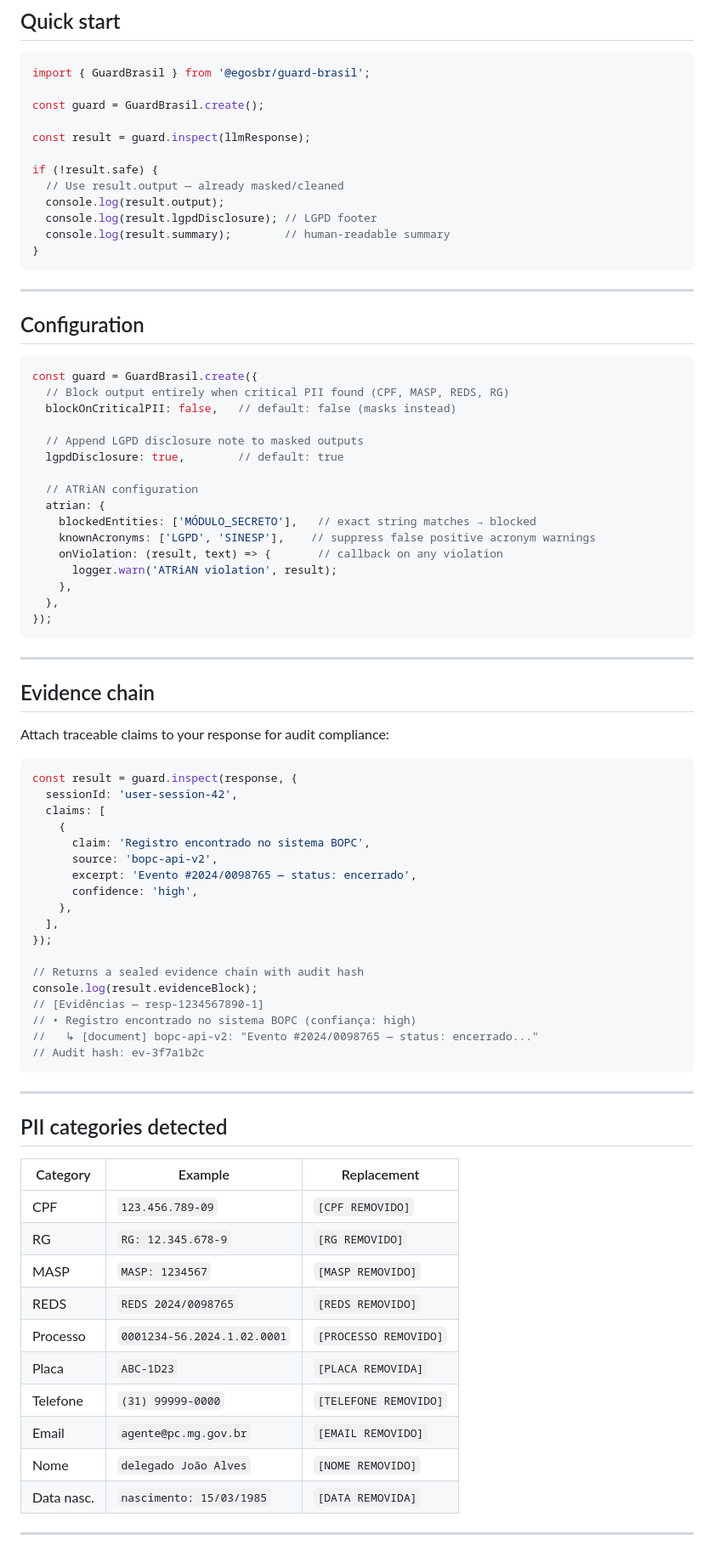
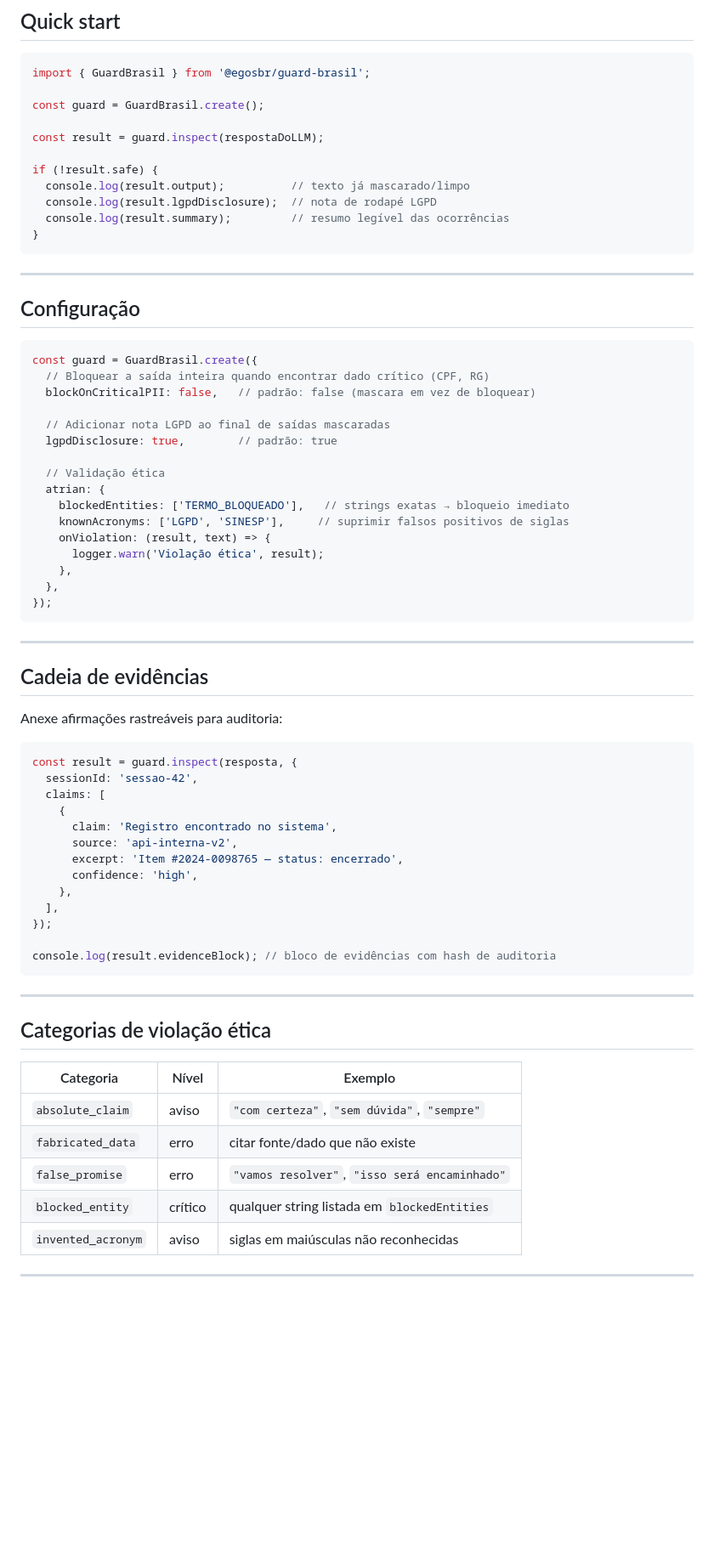
Before and after one commit to enioxt/guard-brasil-skill, a Markdown page: README.md, the part around one of its changes. Shown at 85% size. Rendered like a GitHub page; blank space fills up the shorter version.

````diff
--- a/README.md
+++ b/README.md
@@ -47,34 +75,33 @@ import { GuardBrasil } from '@egosbr/guard-brasil';
 
 const guard = GuardBrasil.create();
 
-const result = guard.inspect(llmResponse);
+const result = guard.inspect(respostaDoLLM);
 
 if (!result.safe) {
-  // Use result.output — already masked/cleaned
-  console.log(result.output);
-  console.log(result.lgpdDisclosure); // LGPD footer
-  console.log(result.summary);        // human-readable summary
+  console.log(result.output);          // texto já mascarado/limpo
+  console.log(result.lgpdDisclosure);  // nota de rodapé LGPD
+  console.log(result.summary);         // resumo legível das ocorrências
 }
 ```
 
 ---
 
-## Configuration
+## Configuração
 
 ```ts
 const guard = GuardBrasil.create({
-  // Block output entirely when critical PII found (CPF, MASP, REDS, RG)
-  blockOnCriticalPII: false,   // default: false (masks instead)
+  // Bloquear a saída inteira quando encontrar dado crítico (CPF, RG)
+  blockOnCriticalPII: false,   // padrão: false (mascara em vez de bloquear)
 
-  // Append LGPD disclosure note to masked outputs
-  lgpdDisclosure: true,        // default: true
+  // Adicionar nota LGPD ao final de saídas mascaradas
+  lgpdDisclosure: true,        // padrão: true
 
-  // ATRiAN configuration
+  // Validação ética
   atrian: {
-    blockedEntities: ['MÓDULO_SECRETO'],   // exact string matches → blocked
-    knownAcronyms: ['LGPD', 'SINESP'],    // suppress false positive acronym warnings
-    onViolation: (result, text) => {       // callback on any violation
-      logger.warn('ATRiAN violation', result);
+    blockedEntities: ['TERMO_BLOQUEADO'],   // strings exatas → bloqueio imediato
+    knownAcronyms: ['LGPD', 'SINESP'],     // suprimir falsos positivos de siglas
+    onViolation: (result, text) => {
+      logger.warn('Violação ética', result);
     },
   },
 });
@@ -82,47 +109,37 @@ const guard = GuardBrasil.create({
 
 ---
 
-## Evidence chain
+## Cadeia de evidências
 
-Attach traceable claims to your response for audit compliance:
+Anexe afirmações rastreáveis para auditoria:
 
 ```ts
-const result = guard.inspect(response, {
-  sessionId: 'user-session-42',
+const result = guard.inspect(resposta, {
+  sessionId: 'sessao-42',
   claims: [
     {
-      claim: 'Registro encontrado no sistema BOPC',
-      source: 'bopc-api-v2',
-      excerpt: 'Evento #2024/0098765 — status: encerrado',
+      claim: 'Registro encontrado no sistema',
+      source: 'api-interna-v2',
+      excerpt: 'Item #2024-0098765 — status: encerrado',
       confidence: 'high',
     },
   ],
 });
 
-// Returns a sealed evidence chain with audit hash
-console.log(result.evidenceBlock);
-// [Evidências — resp-1234567890-1]
-// • Registro encontrado no sistema BOPC (confiança: high)
-//   ↳ [document] bopc-api-v2: "Evento #2024/0098765 — status: encerrado..."
-// Audit hash: ev-3f7a1b2c
+console.log(result.evidenceBlock); // bloco de evidências com hash de auditoria
 ```
 
 ---
 
-## PII categories detected
+## Categorias de violação ética
 
-| Category | Example | Replacement |
+| Categoria | Nível | Exemplo |
 |---|---|---|
-| CPF | `123.456.789-09` | `[CPF REMOVIDO]` |
-| RG | `RG: 12.345.678-9` | `[RG REMOVIDO]` |
-| MASP | `MASP: 1234567` | `[MASP REMOVIDO]` |
-| REDS | `REDS 2024/0098765` | `[REDS REMOVIDO]` |
-| Processo | `0001234-56.2024.1.02.0001` | `[PROCESSO REMOVIDO]` |
-| Placa | `ABC-1D23` | `[PLACA REMOVIDA]` |
-| Telefone | `(31) 99999-0000` | `[TELEFONE REMOVIDO]` |
-| Email | `agente@pc.mg.gov.br` | `[EMAIL REMOVIDO]` |
-| Nome | `delegado João Alves` | `[NOME REMOVIDO]` |
-| Data nasc. | `nascimento: 15/03/1985` | `[DATA REMOVIDA]` |
+| `absolute_claim` | aviso | `"com certeza"`, `"sem dúvida"`, `"sempre"` |
+| `fabricated_data` | erro | citar fonte/dado que não existe |
+| `false_promise` | erro | `"vamos resolver"`, `"isso será encaminhado"` |
+| `blocked_entity` | crítico | qualquer string listada em `blockedEntities` |
+| `invented_acronym` | aviso | siglas em maiúsculas não reconhecidas |
 
 ---
 
````
Also changed, not shown: other parts of README.md (+56 -43 lines).
